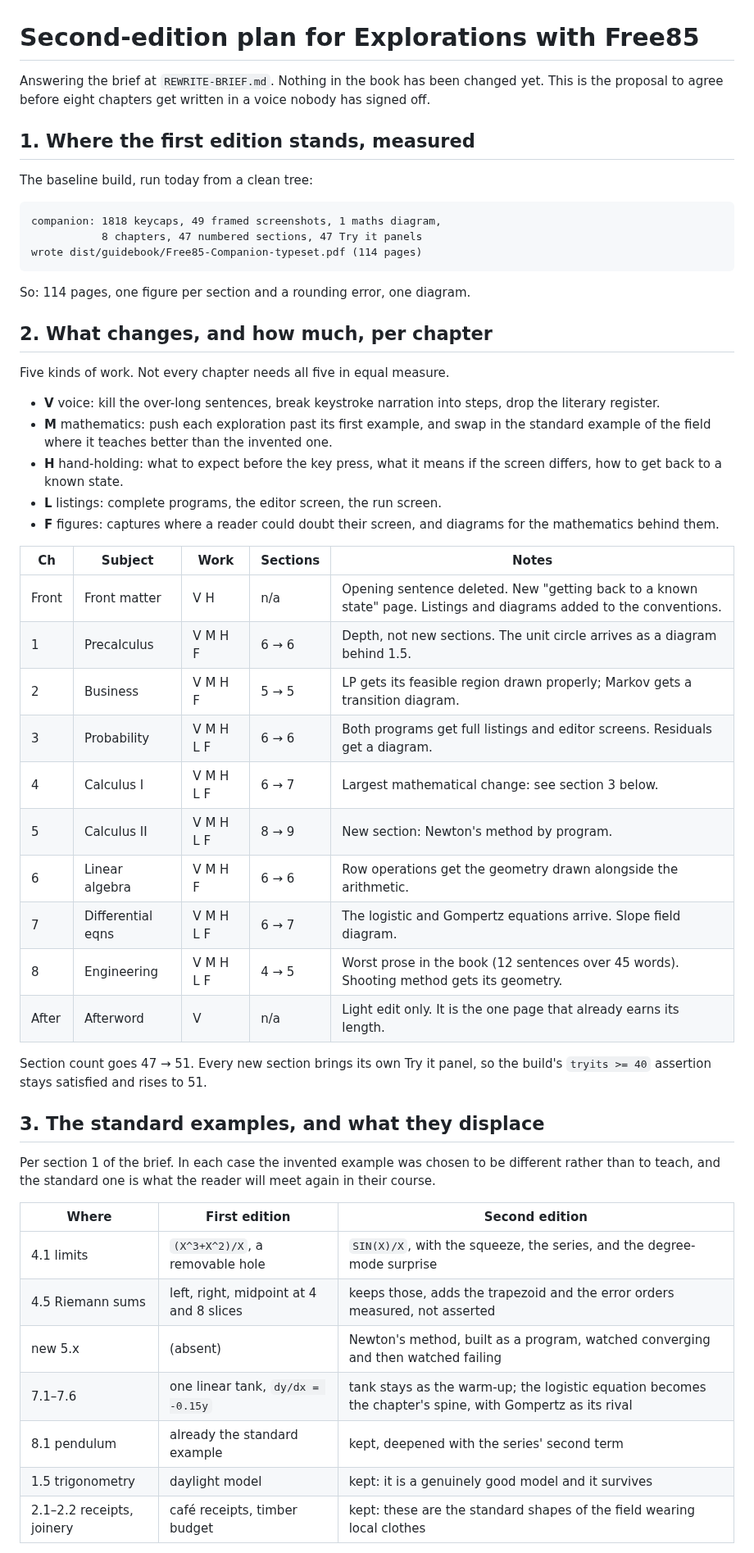
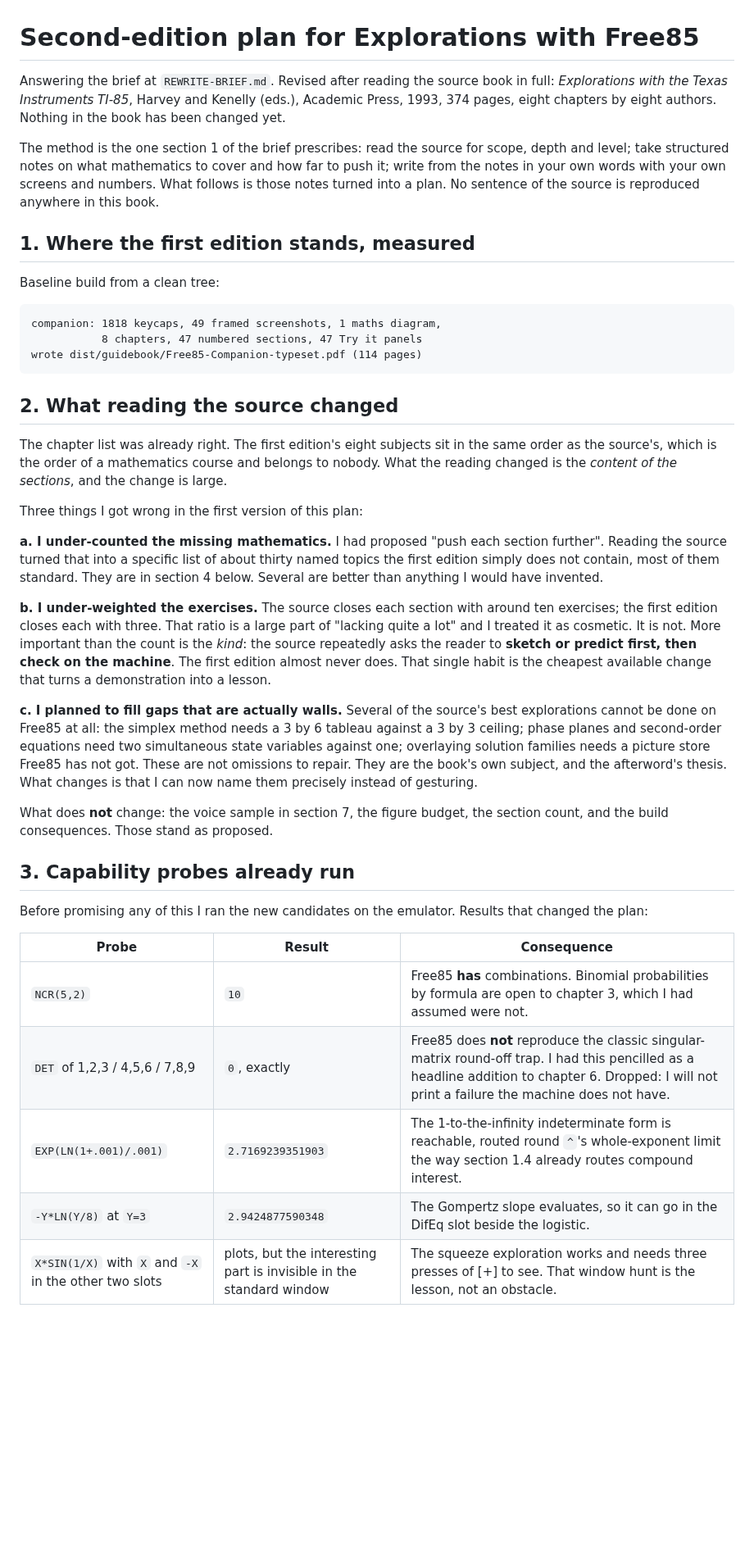
Before and after one commit to chriswilson2020/Free85, a Markdown page: docs/companion/REWRITE-PLAN.md, the part around one of its changes. Shown at 82% size. Drawn GitHub-style; blank space fills up the shorter version.

````diff
--- a/docs/companion/REWRITE-PLAN.md
+++ b/docs/companion/REWRITE-PLAN.md
@@ -1,12 +1,19 @@
 # Second-edition plan for Explorations with Free85
 
-Answering the brief at `REWRITE-BRIEF.md`. Nothing in the book has been
-changed yet. This is the proposal to agree before eight chapters get
-written in a voice nobody has signed off.
+Answering the brief at `REWRITE-BRIEF.md`. Revised after reading the source
+book in full: *Explorations with the Texas Instruments TI-85*, Harvey and
+Kenelly (eds.), Academic Press, 1993, 374 pages, eight chapters by eight
+authors. Nothing in the book has been changed yet.
+
+The method is the one section 1 of the brief prescribes: read the source
+for scope, depth and level; take structured notes on what mathematics to
+cover and how far to push it; write from the notes in your own words with
+your own screens and numbers. What follows is those notes turned into a
+plan. No sentence of the source is reproduced anywhere in this book.
 
 ## 1. Where the first edition stands, measured
 
-The baseline build, run today from a clean tree:
+Baseline build from a clean tree:
 
 ```
 companion: 1818 keycaps, 49 framed screenshots, 1 maths diagram,
@@ -14,53 +21,51 @@ companion: 1818 keycaps, 49 framed screenshots, 1 maths diagram,
 wrote dist/guidebook/Free85-Companion-typeset.pdf (114 pages)
 ```
 
-So: 114 pages, one figure per section and a rounding error, one diagram.
+## 2. What reading the source changed
 
-## 2. What changes, and how much, per chapter
+The chapter list was already right. The first edition's eight subjects sit
+in the same order as the source's, which is the order of a mathematics
+course and belongs to nobody. What the reading changed is the *content of
+the sections*, and the change is large.
 
-Five kinds of work. Not every chapter needs all five in equal measure.
+Three things I got wrong in the first version of this plan:
 
-- **V** voice: kill the over-long sentences, break keystroke narration
-  into steps, drop the literary register.
-- **M** mathematics: push each exploration past its first example, and
-  swap in the standard example of the field where it teaches better than
-  the invented one.
-- **H** hand-holding: what to expect before the key press, what it means
-  if the screen differs, how to get back to a known state.
-- **L** listings: complete programs, the editor screen, the run screen.
-- **F** figures: captures where a reader could doubt their screen, and
-  diagrams for the mathematics behind them.
+**a. I under-counted the missing mathematics.** I had proposed "push each
+section further". Reading the source turned that into a specific list of
+about thirty named topics the first edition simply does not contain, most
+of them standard. They are in section 4 below. Several are better than
+anything I would have invented.
 
-| Ch | Subject | Work | Sections | Notes |
-| --- | --- | --- | --- | --- |
-| Front | Front matter | V H | n/a | Opening sentence deleted. New "getting back to a known state" page. Listings and diagrams added to the conventions. |
-| 1 | Precalculus | V M H F | 6 → 6 | Depth, not new sections. The unit circle arrives as a diagram behind 1.5. |
-| 2 | Business | V M H F | 5 → 5 | LP gets its feasible region drawn properly; Markov gets a transition diagram. |
-| 3 | Probability | V M H L F | 6 → 6 | Both programs get full listings and editor screens. Residuals get a diagram. |
-| 4 | Calculus I | V M H L F | 6 → 7 | Largest mathematical change: see section 3 below. |
-| 5 | Calculus II | V M H L F | 8 → 9 | New section: Newton's method by program. |
-| 6 | Linear algebra | V M H F | 6 → 6 | Row operations get the geometry drawn alongside the arithmetic. |
-| 7 | Differential eqns | V M H L F | 6 → 7 | The logistic and Gompertz equations arrive. Slope field diagram. |
-| 8 | Engineering | V M H L F | 4 → 5 | Worst prose in the book (12 sentences over 45 words). Shooting method gets its geometry. |
-| After | Afterword | V | n/a | Light edit only. It is the one page that already earns its length. |
+**b. I under-weighted the exercises.** The source closes each section with
+around ten exercises; the first edition closes each with three. That ratio
+is a large part of "lacking quite a lot" and I treated it as cosmetic. It
+is not. More important than the count is the *kind*: the source repeatedly
+asks the reader to **sketch or predict first, then check on the machine**.
+The first edition almost never does. That single habit is the cheapest
+available change that turns a demonstration into a lesson.
 
-Section count goes 47 → 51. Every new section brings its own Try it
-panel, so the build's `tryits >= 40` assertion stays satisfied and rises
-to 51.
+**c. I planned to fill gaps that are actually walls.** Several of the
+source's best explorations cannot be done on Free85 at all: the simplex
+method needs a 3 by 6 tableau against a 3 by 3 ceiling; phase planes and
+second-order equations need two simultaneous state variables against one;
+overlaying solution families needs a picture store Free85 has not got.
+These are not omissions to repair. They are the book's own subject, and
+the afterword's thesis. What changes is that I can now name them precisely
+instead of gesturing.
 
-## 3. The standard examples, and what they displace
+What does **not** change: the voice sample in section 7, the figure budget,
+the section count, and the build consequences. Those stand as proposed.
 
-Per section 1 of the brief. In each case the invented example was chosen
-to be different rather than to teach, and the standard one is what the
-reader will meet again in their course.
+## 3. Capability probes already run
 
-| Where | First edition | Second edition |
+Before promising any of this I ran the new candidates on the emulator.
+Results that changed the plan:
+
+| Probe | Result | Consequence |
 | --- | --- | --- |
-| 4.1 limits | `(X^3+X^2)/X`, a removable hole | `SIN(X)/X`, with the squeeze, the series, and the degree-mode surprise |
-| 4.5 Riemann sums | left, right, midpoint at 4 and 8 slices | keeps those, adds the trapezoid and the error orders measured, not asserted |
-| new 5.x | (absent) | Newton's method, built as a program, watched converging and then watched failing |
-| 7.1–7.6 | one linear tank, `dy/dx = -0.15y` | tank stays as the warm-up; the logistic equation becomes the chapter's spine, with Gompertz as its rival |
-| 8.1 pendulum | already the standard example | kept, deepened with the series' second term |
-| 1.5 trigonometry | daylight model | kept: it is a genuinely good model and it survives |
-| 2.1–2.2 receipts, joinery | café receipts, timber budget | kept: these are the standard shapes of the field wearing local clothes |
+| `NCR(5,2)` | `10` | Free85 **has** combinations. Binomial probabilities by formula are open to chapter 3, which I had assumed were not. |
+| `DET` of 1,2,3 / 4,5,6 / 7,8,9 | `0`, exactly | Free85 does **not** reproduce the classic singular-matrix round-off trap. I had this pencilled as a headline addition to chapter 6. Dropped: I will not print a failure the machine does not have. |
+| `EXP(LN(1+.001)/.001)` | `2.7169239351903` | The 1-to-the-infinity indeterminate form is reachable, routed round `^`'s whole-exponent limit the way section 1.4 already routes compound interest. |
+| `-Y*LN(Y/8)` at `Y=3` | `2.9424877590348` | The Gompertz slope evaluates, so it can go in the DifEq slot beside the logistic. |
+| `X*SIN(1/X)` with `X` and `-X` in the other two slots | plots, but the interesting part is invisible in the standard window | The squeeze exploration works and needs three presses of [+] to see. That window hunt is the lesson, not an obstacle. |
 
````
Also changed, not shown: other parts of docs/companion/REWRITE-PLAN.md (+132 -63 lines).
